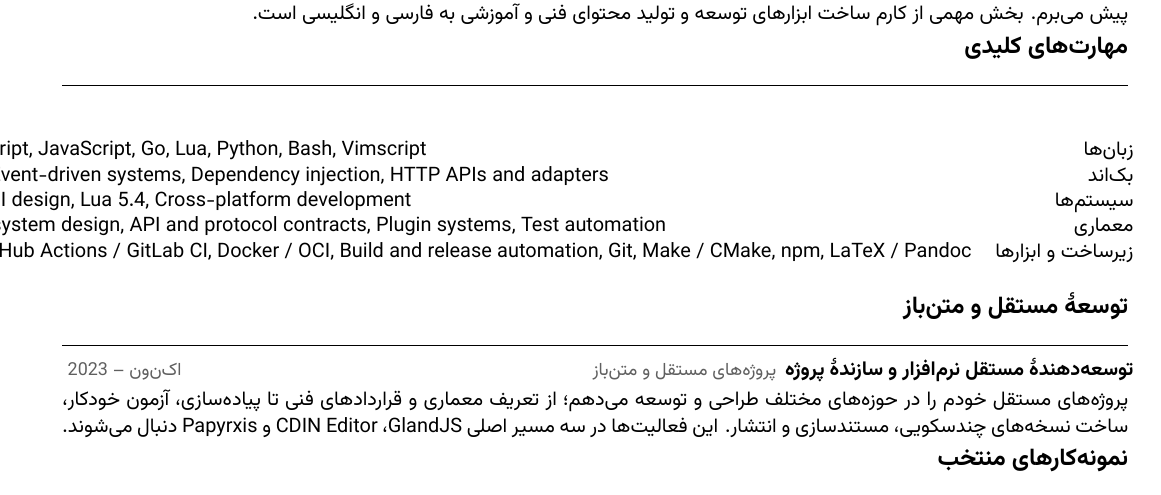
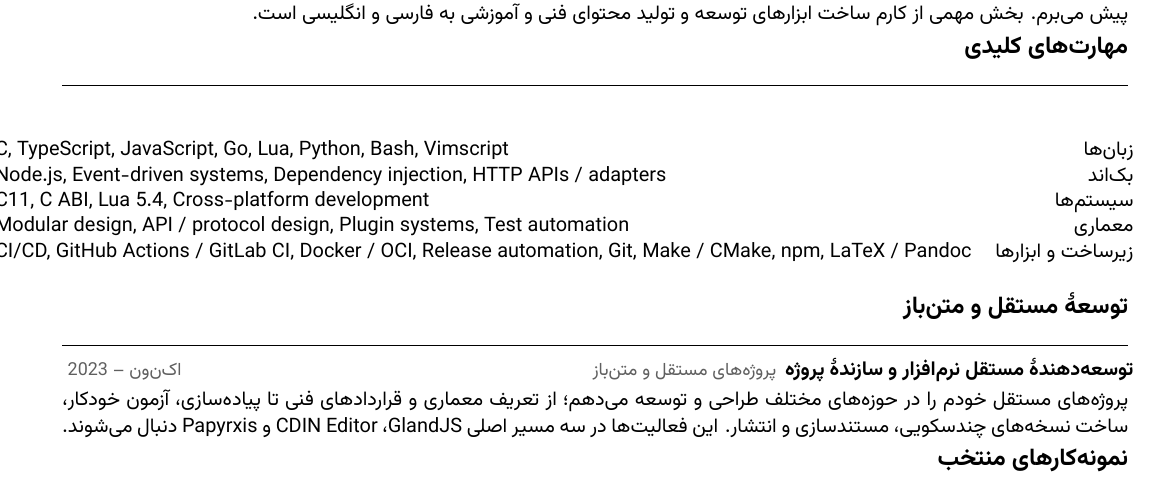
Before and after one commit to papyrxis/papers, a LaTeX CV (resumes/fa/resume.tex, which reads resumes/shared/skills-data.tex): part of the page, cut so that both start at the same text. Compiled offline with XeLaTeX; a missing font is replaced by an installed copy or a similar font.

Commit message:
resume: refine bilingual copy and layout — resumes/shared/skills-data.tex

```diff
--- a/resumes/shared/skills-data.tex
+++ b/resumes/shared/skills-data.tex
@@ -25,22 +25,22 @@
 \newskill{Backend}{Node.js}{on}
 \newskill{Backend}{Event-driven systems}{on}
 \newskill{Backend}{Dependency injection}{on}
-\newskill{Backend}{HTTP APIs and adapters}{on}
+\newskill{Backend}{HTTP APIs / adapters}{on}
 
 \newskill{Systems}{C11}{on}
-\newskill{Systems}{C ABI design}{on}
+\newskill{Systems}{C ABI}{on}
 \newskill{Systems}{Lua 5.4}{on}
 \newskill{Systems}{Cross-platform development}{on}
 
-\newskill{Architecture}{Modular system design}{on}
-\newskill{Architecture}{API and protocol contracts}{on}
+\newskill{Architecture}{Modular design}{on}
+\newskill{Architecture}{API / protocol design}{on}
 \newskill{Architecture}{Plugin systems}{on}
 \newskill{Architecture}{Test automation}{on}
 
 \newskill{DevOps}{CI/CD}{on}
 \newskill{DevOps}{GitHub Actions / GitLab CI}{on}
 \newskill{DevOps}{Docker / OCI}{on}
-\newskill{DevOps}{Build and release automation}{on}
+\newskill{DevOps}{Release automation}{on}
 
 \newskill{Environment}{Git}{on}
 \newskill{Environment}{Make / CMake}{on}
```
